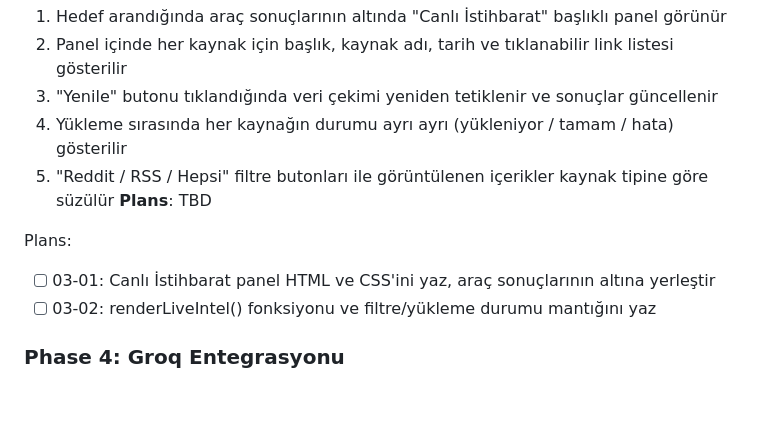
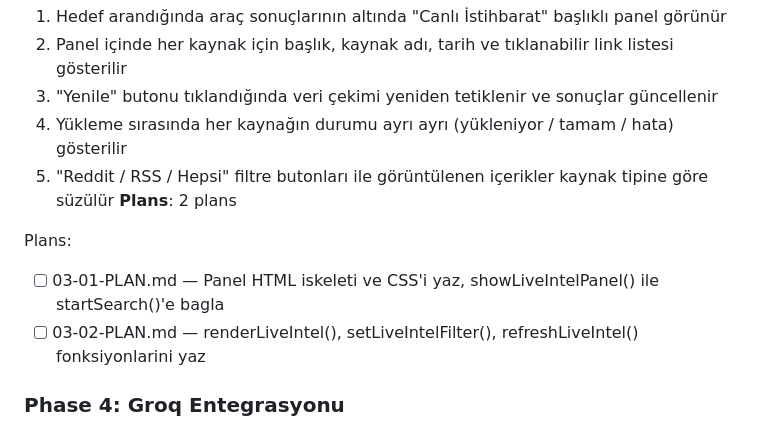
Before and after one commit to bushrabeg/osint-lens, a Markdown page: .planning/ROADMAP.md, the part around the change. Drawn GitHub-style; blank space fills up the shorter version.

Commit message:
docs(03-canli-istihbarat-paneli): create phase 03 plan

```diff
--- a/.planning/ROADMAP.md
+++ b/.planning/ROADMAP.md
@@ -57,11 +57,11 @@ Plans:
   3. "Yenile" butonu tıklandığında veri çekimi yeniden tetiklenir ve sonuçlar güncellenir
   4. Yükleme sırasında her kaynağın durumu ayrı ayrı (yükleniyor / tamam / hata) gösterilir
   5. "Reddit / RSS / Hepsi" filtre butonları ile görüntülenen içerikler kaynak tipine göre süzülür
-**Plans**: TBD
+**Plans**: 2 plans
 
 Plans:
-- [ ] 03-01: Canlı İstihbarat panel HTML ve CSS'ini yaz, araç sonuçlarının altına yerleştir
-- [ ] 03-02: renderLiveIntel() fonksiyonu ve filtre/yükleme durumu mantığını yaz
+- [ ] 03-01-PLAN.md — Panel HTML iskeleti ve CSS'i yaz, showLiveIntelPanel() ile startSearch()'e bagla
+- [ ] 03-02-PLAN.md — renderLiveIntel(), setLiveIntelFilter(), refreshLiveIntel() fonksiyonlarini yaz
 
 ### Phase 4: Groq Entegrasyonu
 **Goal**: Kullanıcı Groq İstihbarat Analizi çalıştırdığında çekilen canlı veriler prompt'a otomatik dahil edilir
```
Also changed, not shown: 2 other files.
